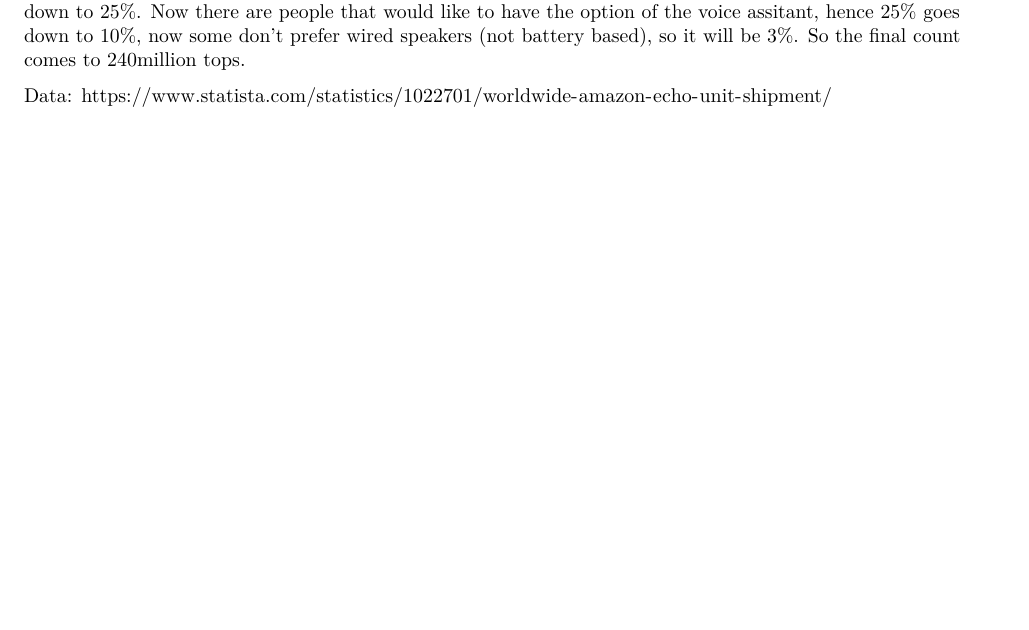
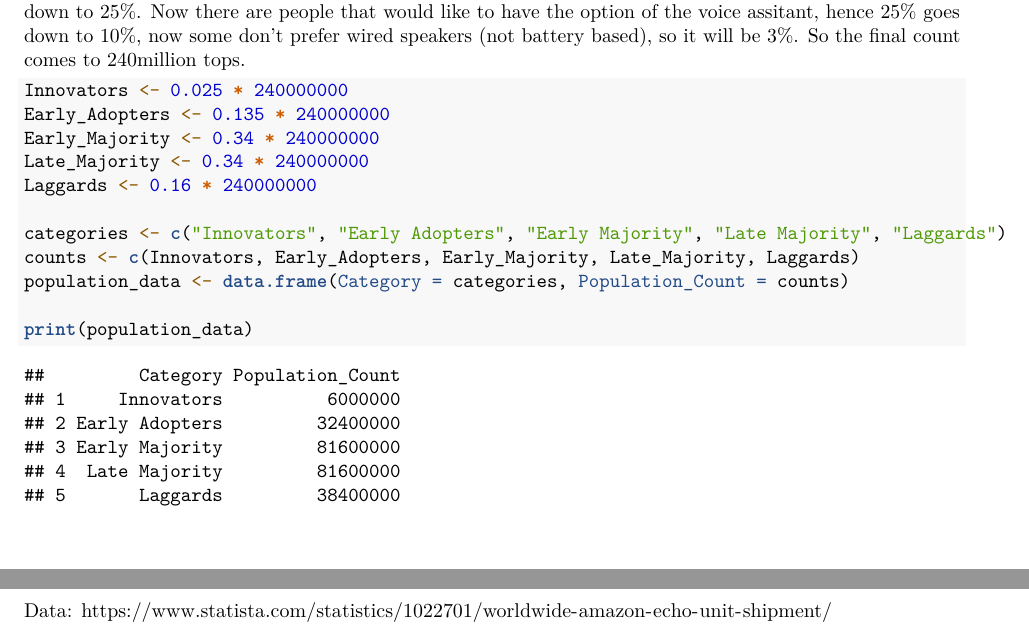
Before and after one commit to hrag03/Marketing-Analyrics, an R Markdown document (BassModel.Rmd): part of page 3 of 3 before the commit and two parts of pages 3 and 4 of 4 after it, the two joined at a grey line, cut so that both start at the same text, the shorter picture padded with empty space. Rendered offline with R 4.5, knitr and Pandoc, then LaTeX, with nearby package versions; some code elsewhere in the file could not run offline.

Commit message:
updated of HW1

````diff
--- a/BassModel.Rmd
+++ b/BassModel.Rmd
@@ -85,4 +85,19 @@ Estimating the market potential of the Sonos Era 300 Speaker using Fermi’s log
 Let's say that there are 8 billion people in the world. 40% prefer to have speakers at their houses. However, considering the fact that there are wide variety of options that some prefer budget speakers, that 40% drops down to 25%. Now there are people that would like to have the option of the voice assitant, hence 25% goes down to 10%, now some don't prefer wired speakers (not battery based), so it will be 3%. So the final count comes to 240million tops.
 
 
+``` {r}
+Innovators <- 0.025 * 240000000
+Early_Adopters <- 0.135 * 240000000
+Early_Majority <- 0.34 * 240000000
+Late_Majority <- 0.34 * 240000000
+Laggards <- 0.16 * 240000000
+
+categories <- c("Innovators", "Early Adopters", "Early Majority", "Late Majority", "Laggards")
+counts <- c(Innovators, Early_Adopters, Early_Majority, Late_Majority, Laggards)
+population_data <- data.frame(Category = categories, Population_Count = counts)
+
+print(population_data)
+```
+
+
 Data: https://www.statista.com/statistics/1022701/worldwide-amazon-echo-unit-shipment/
````
Also changed, not shown: BassModel.pdf, README.md.
